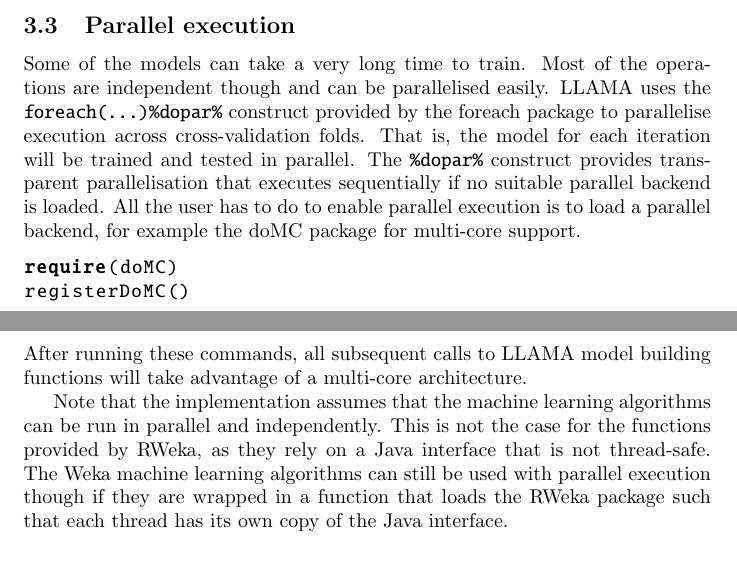
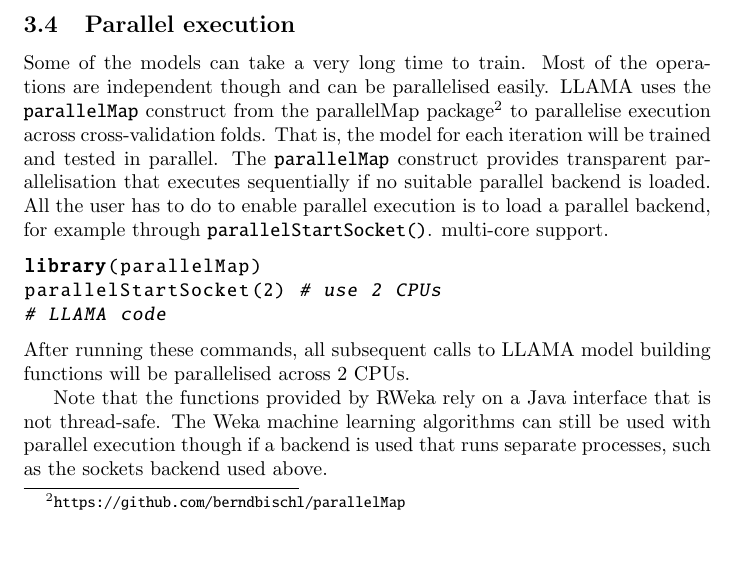
Before and after one commit to haniyeka/llama-mlr3, a LaTeX paper (manual/llama.tex): two parts of pages 17 and 18 of 31 before the commit and part of page 18 of 32 after it, the two joined at a grey line, cut so that both start at the same text, the shorter picture padded with empty space. Compiled offline with pdfLaTeX.

Commit message:
update manual

```diff
--- a/manual/llama.tex
+++ b/manual/llama.tex
@@ -834,27 +873,27 @@
 
 Some of the models can take a very long time to train. Most of the operations
 are independent though and can be parallelised easily. LLAMA uses the
-\lstinline{foreach(...) %dopar%}
-construct provided by the foreach package to parallelise execution across
-cross-validation folds. That is, the model for each iteration will be trained
-and tested in parallel. The \lstinline{%dopar%}
+\lstinline{parallelMap} construct from the parallelMap
+package\footnote{\url{https://github.com/berndbischl/parallelMap}} to
+parallelise execution across cross-validation folds. That is, the model for each
+iteration will be trained and tested in parallel. The \lstinline{parallelMap}
 construct provides transparent parallelisation that executes sequentially if no
 suitable parallel backend is loaded. All the user has to do to enable parallel
-execution is to load a parallel backend, for example the doMC package for
+execution is to load a parallel backend, for example through
+\lstinline{parallelStartSocket()}.
 multi-core support.
 \begin{lstlisting}
-require(doMC)
-registerDoMC()
+library(parallelMap)
+parallelStartSocket(2) # use 2 CPUs
+# LLAMA code
 \end{lstlisting}
 After running these commands, all subsequent calls to LLAMA model building
-functions will take advantage of a multi-core architecture.
+functions will be parallelised across 2 CPUs.
 
-Note that the implementation assumes that the machine learning algorithms can be
-run in parallel and independently. This is not the case for the functions
-provided by RWeka, as they rely on a Java interface that is not thread-safe. The
-Weka machine learning algorithms can still be used with parallel execution
-though if they are wrapped in a function that loads the RWeka package such that
-each thread has its own copy of the Java interface.
+Note that the functions provided by RWeka rely on a Java interface that is not
+thread-safe. The Weka machine learning algorithms can still be used with
+parallel execution though if a backend is used that runs separate processes,
+such as the sockets backend used above.
 
 
 \section{Case study: SATzilla}\label{sec:case:satzilla}
```
Also changed, not shown: manual/llama.bib (+9 -0 lines), manual/llama.pdf, manual/llama.tex (46 more changed lines).
